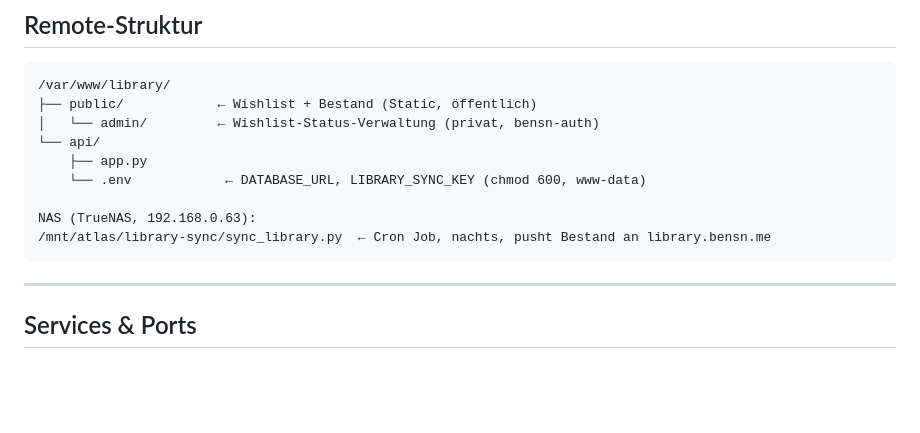
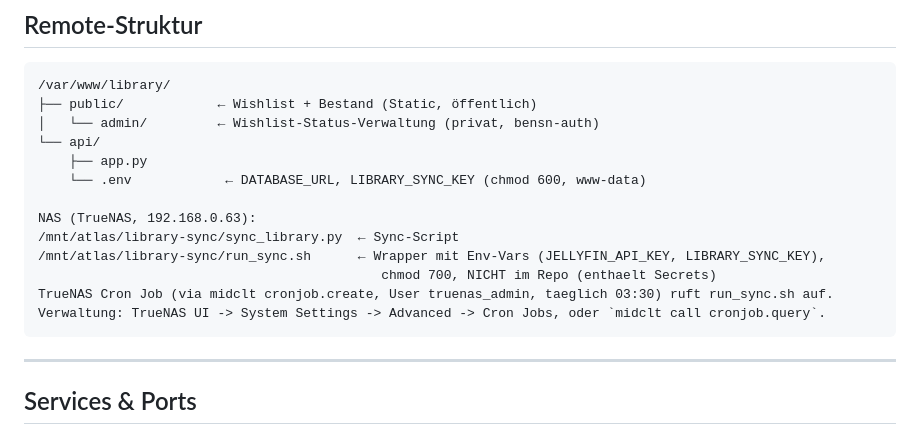
Before and after one commit to BBBensn/bensn-library-dashboard, a Markdown page: CLAUDE.md, the part around the change. GitHub-like rendering; blank space fills up the shorter version.

Commit message:
Document NAS cron job setup

````diff
--- a/CLAUDE.md
+++ b/CLAUDE.md
@@ -58,7 +58,11 @@ Library Dashboard/
     └── .env            ← DATABASE_URL, LIBRARY_SYNC_KEY (chmod 600, www-data)
 
 NAS (TrueNAS, 192.168.0.63):
-/mnt/atlas/library-sync/sync_library.py  ← Cron Job, nachts, pusht Bestand an library.bensn.me
+/mnt/atlas/library-sync/sync_library.py  ← Sync-Script
+/mnt/atlas/library-sync/run_sync.sh      ← Wrapper mit Env-Vars (JELLYFIN_API_KEY, LIBRARY_SYNC_KEY),
+                                            chmod 700, NICHT im Repo (enthaelt Secrets)
+TrueNAS Cron Job (via midclt cronjob.create, User truenas_admin, taeglich 03:30) ruft run_sync.sh auf.
+Verwaltung: TrueNAS UI -> System Settings -> Advanced -> Cron Jobs, oder `midclt call cronjob.query`.
 ```
 
 ---
````
